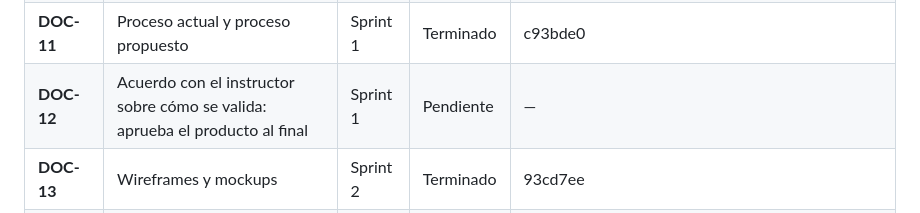
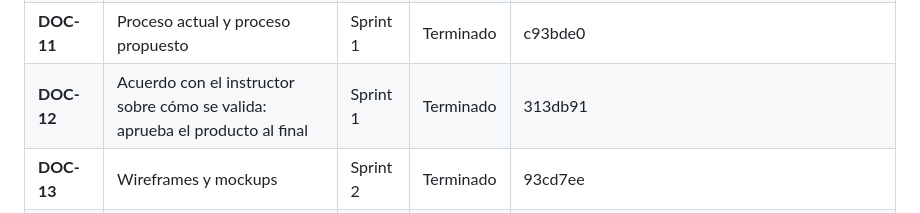
Before and after one commit to Aryannext/El-taller-ines, a Markdown page: docs/00-scrum/product-backlog.md, the part around the change. Rendered like a GitHub page.

Commit message:
docs(sprint-2): DOC-12 terminado en el backlog
Co-Authored-By: Claude Opus 5 <noreply@anthropic.com>

```diff
--- a/docs/00-scrum/product-backlog.md
+++ b/docs/00-scrum/product-backlog.md
@@ -51,7 +51,7 @@ Los documentos del Sprint 1 se adelantaron: se terminaron el 13 y el 14 de septi
 | **DOC-09** | Análisis de alternativas | Sprint 1 | Terminado | 5923187 |
 | **DOC-10** | Product backlog y tablero | Sprint 1 | Terminado | 1df92bb, 0178975, https://github.com/users/Aryannext/projects/1 |
 | **DOC-11** | Proceso actual y proceso propuesto | Sprint 1 | Terminado | c93bde0 |
-| **DOC-12** | Acuerdo con el instructor sobre cómo se valida: aprueba el producto al final | Sprint 1 | Pendiente | — |
+| **DOC-12** | Acuerdo con el instructor sobre cómo se valida: aprueba el producto al final | Sprint 1 | Terminado | 313db91 |
 | **DOC-13** | Wireframes y mockups | Sprint 2 | Terminado | 93cd7ee |
 | **DOC-14** | Aprobación final del producto y su documentación con el instructor | Cierre | Pendiente | — |
 | **DOC-15** | Diagrama y especificación de casos de uso | Sprint 2 | Terminado | b0509b3 |
```
